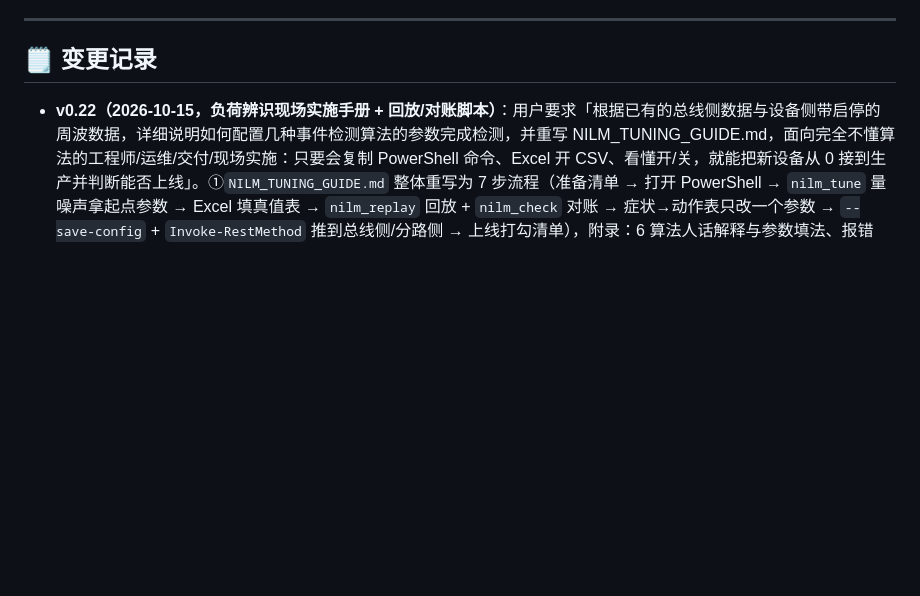
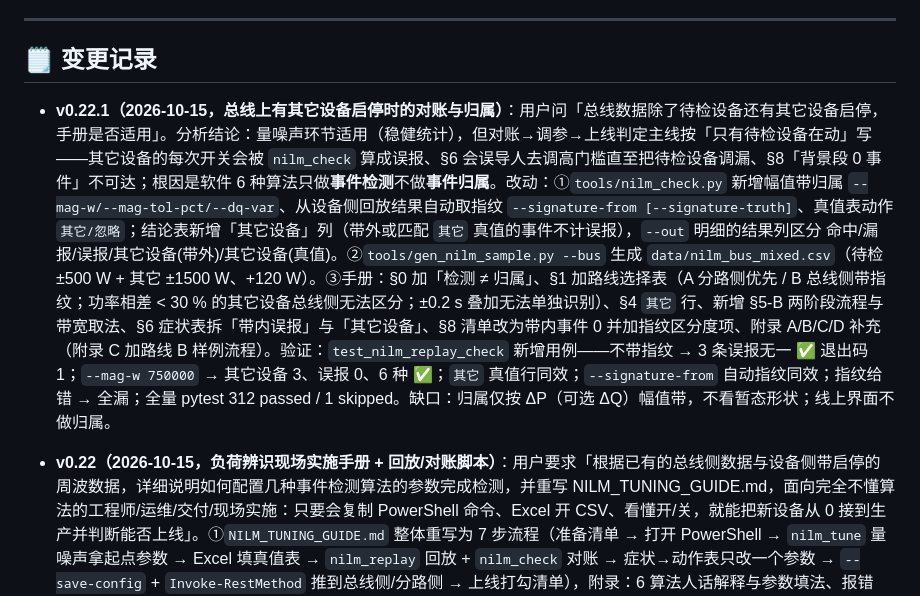
Before and after one commit to qjx1122/nilm_calc_tool, a Markdown page: README.md, the part around the change. GitHub-like rendering; blank space fills up the shorter version.

```diff
--- a/README.md
+++ b/README.md
@@ -1205,6 +1205,7 @@ python cli.py selftest                            # 实测：44/44，worst_rel_e
 ---
 
 ## 🗒 变更记录
+- **v0.22.1（2026-10-15，总线上有其它设备启停时的对账与归属）**：用户问「总线数据除了待检设备还有其它设备启停，手册是否适用」。分析结论：量噪声环节适用（稳健统计），但对账→调参→上线判定主线按「只有待检设备在动」写——其它设备的每次开关会被 `nilm_check` 算成误报、§6 会误导人去调高门槛直至把待检设备调漏、§8「背景段 0 事件」不可达；根因是软件 6 种算法只做**事件检测**不做**事件归属**。改动：①`tools/nilm_check.py` 新增幅值带归属 `--mag-w/--mag-tol-pct/--dq-var`、从设备侧回放结果自动取指纹 `--signature-from [--signature-truth]`、真值表动作 `其它/忽略`；结论表新增「其它设备」列（带外或匹配 `其它` 真值的事件不计误报），`--out` 明细的结果列区分 命中/漏报/误报/其它设备(带外)/其它设备(真值)。②`tools/gen_nilm_sample.py --bus` 生成 `data/nilm_bus_mixed.csv`（待检 ±500 W + 其它 ±1500 W、+120 W）。③手册：§0 加「检测 ≠ 归属」、§1 加路线选择表（A 分路侧优先 / B 总线侧带指纹；功率相差 < 30 % 的其它设备总线侧无法区分；±0.2 s 叠加无法单独识别）、§4 `其它` 行、新增 §5-B 两阶段流程与带宽取法、§6 症状表拆「带内误报」与「其它设备」、§8 清单改为带内事件 0 并加指纹区分度项、附录 A/B/C/D 补充（附录 C 加路线 B 样例流程）。验证：`test_nilm_replay_check` 新增用例——不带指纹 → 3 条误报无一 ✅ 退出码 1；`--mag-w 750000` → 其它设备 3、误报 0、6 种 ✅；`其它` 真值行同效；`--signature-from` 自动指纹同效；指纹给错 → 全漏；全量 pytest 312 passed / 1 skipped。缺口：归属仅按 ΔP（可选 ΔQ）幅值带，不看暂态形状；线上界面不做归属。
 - **v0.22（2026-10-15，负荷辨识现场实施手册 + 回放/对账脚本）**：用户要求「根据已有的总线侧数据与设备侧带启停的周波数据，详细说明如何配置几种事件检测算法的参数完成检测，并重写 NILM_TUNING_GUIDE.md，面向完全不懂算法的工程师/运维/交付/现场实施：只要会复制 PowerShell 命令、Excel 开 CSV、看懂开/关，就能把新设备从 0 接到生产并判断能否上线」。①`NILM_TUNING_GUIDE.md` 整体重写为 7 步流程（准备清单 → 打开 PowerShell → `nilm_tune` 量噪声拿起点参数 → Excel 填真值表 → `nilm_replay` 回放 + `nilm_check` 对账 → 症状→动作表只改一个参数 → `--save-config` + `Invoke-RestMethod` 推到总线侧/分路侧 → 上线打勾清单），附录：6 算法人话解释与参数填法、报错表、命令速查（含 1 分钟样例流程）、数据切片与侧别选择、进阶推导（原手册公式全部保留）。②新脚本 `tools/nilm_replay.py`：不起 Web、离线把 CSV 跑过 `NilmDetector`，支持 `--params`（叠加 nilm_tune --json）、`--set 算法.参数=值 / nilm.参数=值 / 算法.enabled=0`、`--save-config`、`--custom-time-start`，输出事件 CSV（表头同 `nilm_events_*.csv`）与各算法事件数表。③新脚本 `tools/nilm_check.py`：真值表（`时间,动作[,备注]`，动作认 开/关/on/off/up/down/投入/切除/1/0，时间可只写时刻）逐条比对 → 每算法 命中/漏报/误报/命中率 + 结论（✅ 可上线 / ⚠ 误报 / ✗ 漏报）+ 设备特征 |ΔP| + 总结论（≥2 算法 ✅ → 退出码 0），`--out` 逐条明细给 Excel，`--source-id` 可直接对账线上 `nilm_events_*.csv`。验证：`tests/test_nilm_replay_check.py` 5 项（默认参数回放→two_window 对 3.0 s 尖峰误报 1 条、其余 5 种 ✅；tune→replay→check 闭环后 5 种启用算法全 ✅、`--set/--save-config` 落盘正确；门槛抬高→全漏退出码 1；真值表动作非法报错；手册关键字）；全量 pytest 311 passed / 1 skipped；手册附录 C 的样例命令在沙盒逐条实跑通过。缺口：Windows PowerShell 命令按官方语法编写、沙盒无 Windows 未实测（已在手册标注 Linux 等价写法）；对账按 `t_start` ±tol 匹配，不校验幅值。
 - **v0.21.1（2026-10-15，原始数据导出两侧独立）**：用户要求「总线侧和分路侧的导出指定时间段的原始数据功能要独立导出，总线侧与分路侧导出无关联」。改动：①服务端 `_raw_export_sides` 只取**当前侧**（去掉总线侧联动分路侧与 `with_branch` 参数）：`GET /api/source/raw_range` / `POST /api/source/export_range` 只管总线侧文件，`/api/branch/source/raw_range` / `/api/branch/source/export_range` 只管分路侧文件；默认文件名改为 `output/raw_<起>_<止>_src<source_id>.csv`，两侧同一时间段各自导出不会互相覆盖（仍带 `source_id` 尾列，可直接回放）。②界面：原全宽面板拆成**两个**——左列「总线侧 导出指定时间段的原始数据」、右列「分路侧 …」，各自显示本侧文件时间范围、填入范围、文件名、导出、结果提示（分路侧控件 id 前缀 `br-`），显式走各自的 API 前缀，不随页面侧别切换；去掉「含分路侧」勾选。`raw_export.export_range` 库函数仍支持多侧合并（Web 层不再使用）。验证：`test_r21_raw_export` 改为两侧范围查询各自只回本侧、总线侧导出只含 `source_id=0` 行、分路侧导出只含 `1`、默认名 `_src0/_src1` 不同、分路侧时间段落在分路文件之外（但在总线文件之内）→ 409；`test_r16` / `ui_r16` 网格断言改为 5 行 × 2 列；全量 pytest 306 passed / 1 skipped；ui_r12 16/16、ui_r16 31/31、ui_r17 36/36；预览实测两侧各导出 0.5 s（3200 / 3201 行）到 `_src0.csv` / `_src1.csv`。
 - **v0.21（2026-10-15，从离线文件导出指定时间段的原始周波数据——重做版）**：用户纠正：此功能是「从数据源离线文件模式下指定的 CSV 文件中，把指定时间段的数据重新导出到一个新的 CSV 文件」，总线侧与分路侧都要；原按 NILM 周波保留区实现的 v0.21（提交 5a3188d）已整体撤回。实现：①`elec_tool/sources/parsing.py` `iter_csv_blocks(keep_rows=True)` 在每块 info 里保留原始行与表头，`CsvFileSource.keep_rows` 透传；②新模块 `elec_tool/raw_export.py`：`iter_rows_in_range()` 复用 CsvFileSource 按**播放时间轴**（文件时标 + 时区解释、无日期写法、跨午夜、自定义播放时间）过滤行，非自定义时间时用 `play_start_mode=time` 直接定位起点（不整文件扫描）；`export_range()` 把若干侧的行**按原样**写进同一个新 CSV：表头＝主侧（总线侧）原表头 + 尾列 `source_id`（0 总线 / 1 分路），两侧行合并按时间排序；分路侧表头/列序与主侧不同时按主侧列序重排 7 个标准列并提示；③API `GET /api/source/raw_range?with_branch=1`（各侧文件时间范围）、`POST /api/source/export_range {t_from, t_to, with_branch, name}`（分路侧 `/api/branch/source/export_range`；时间可写 `YYYY-MM-DD HH:MM:SS.fff`、epoch 秒或只写 `HH:MM:SS.ffff`——按文件首行日期补齐；400 参数错 / 409 无离线文件源或段内无行），文件 `output/raw_<起>_<止>.csv`；④数据源页新增全宽面板「导出指定时间段的原始数据」：显示两侧文件时间范围、「填入文件范围」、勾选「同时导出分路侧」、文件名、导出后提示行数/两侧行数/路径。导出文件可直接再作为离线数据源播放（播放器按表头取 7 个标准列，尾列 `source_id` 不影响）。验证：`tests/test_r21_raw_export.py` 4 项（keep_rows 行数＝块样本数；纯函数两侧合并/排序/source_id/表头；Web 端到端：范围查询、400/409、两侧同文件行数≈0.25 s×fs、只总线/只分路、HH:MM:SS 写法、导出文件回放 `samples_in==rows`；前端契约）；全量 pytest 306 passed / 1 skipped；ui_r12 16/16、ui_r16 31/31（检查脚本放行全宽面板）、ui_r17 36/36；预览实测 `14:14:20.5→14:14:21` 导出 3200 行。缺口：自定义播放时间下为保证与播放时间轴一致采用从头顺序扫描（大文件稍慢）；分路侧表头与总线侧不同只保留 7 个标准列；不做变比换算（原始行原样）。
```
Also changed, not shown: STATUS.md (+1 -0 lines), session/NILM_AC_session_complete.md (+2 -0 lines).
